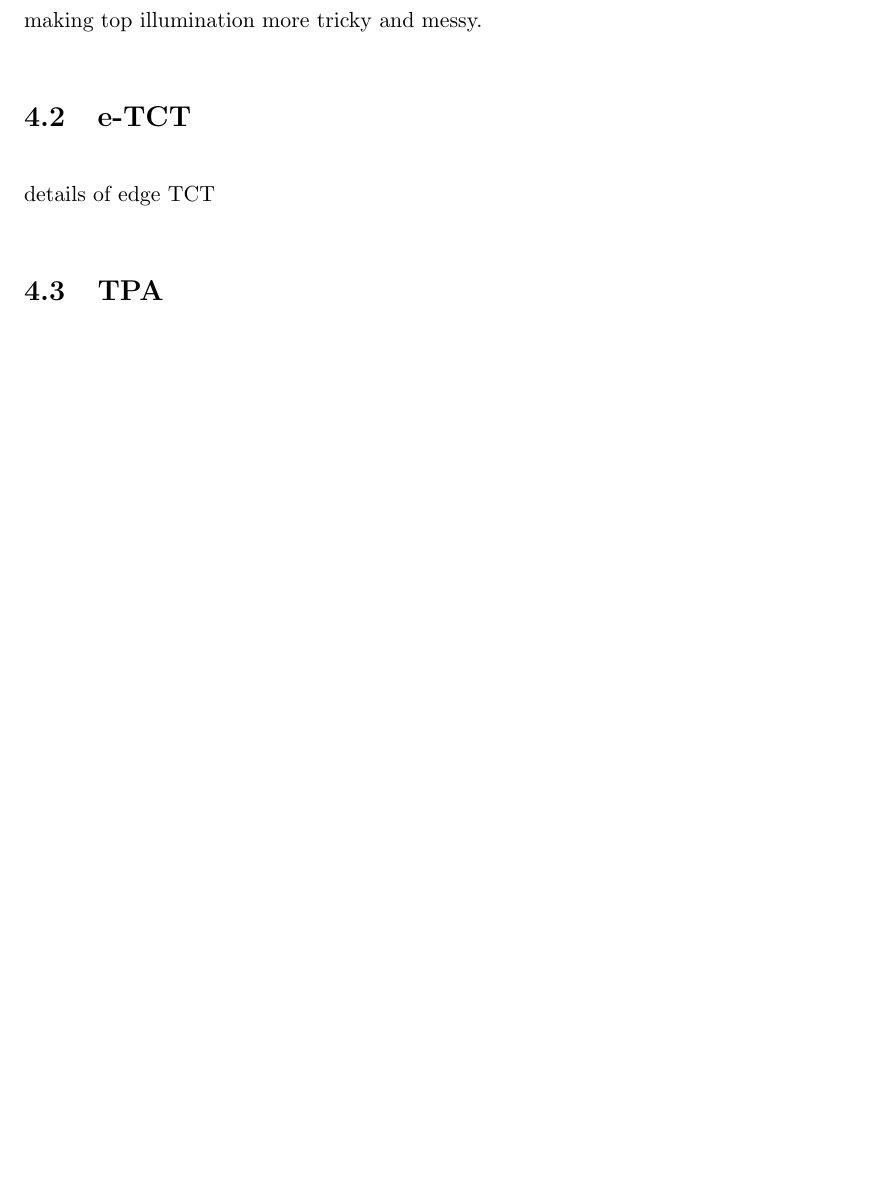
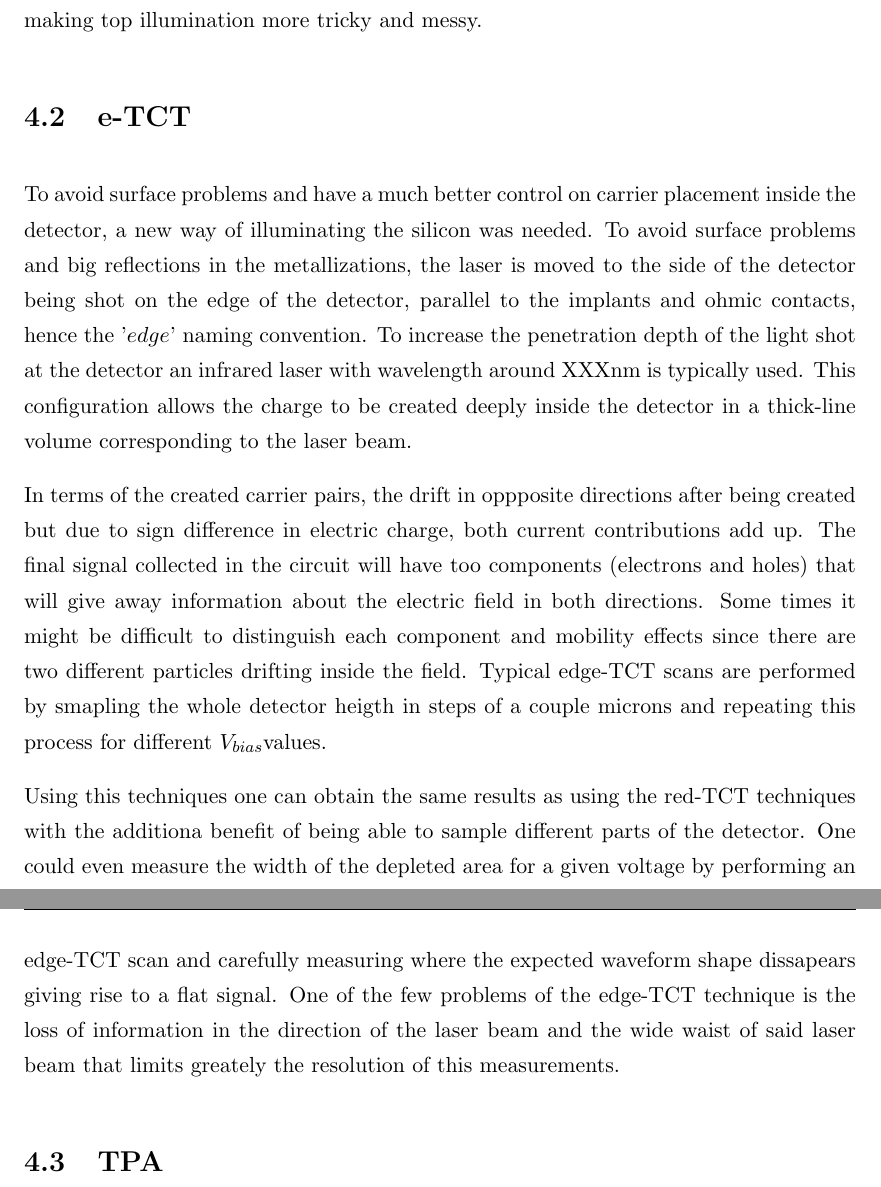
Before and after one commit to AlGepe/TFG, a LaTeX thesis (GraduateThesis.tex, which reads Chapters/Chapter4.tex): part of page 18 of 23 before the commit and two parts of pages 18 and 19 of 24 after it, the two joined at a grey line, cut so that both start at the same text, the shorter picture padded with empty space. Compiled offline with pdfLaTeX.

Commit message:
e-TCT: done

```diff
--- a/Chapters/Chapter4.tex
+++ b/Chapters/Chapter4.tex
@@ -26,9 +26,12 @@ This method is the easiest to perform and yields good enough results for most of
 \section{e-TCT} % (fold)
 \label{sec:fitting_method}
 
-details of edge TCT
+To avoid surface problems and have a much better control on carrier placement inside the detector, a new way of illuminating the silicon was needed. To avoid surface problems and big reflections in the metallizations, the laser is moved to the side of the detector being shot on the edge of the detector, parallel to the implants and ohmic contacts, hence the '$edge$' naming convention. To increase the penetration depth of the light shot at the detector an infrared laser with wavelength around XXXnm is typically used. This configuration allows the charge to be created deeply inside the detector in a thick-line volume corresponding to the laser beam.
 
-% section fitting_method (end)
+In terms of the created carrier pairs, the drift in oppposite directions after being created but due to sign difference in electric charge, both current contributions add up. The final signal collected in the circuit will have too components (electrons and holes) that will give away information about the electric field in both directions. Some times it might be difficult to distinguish each component and mobility effects since there are two different particles drifting inside the field. Typical edge-TCT scans are performed by smapling the whole detector heigth in steps of a couple microns and repeating this process for different \vias values.
+
+Using this techniques one can obtain the same results as using the red-TCT techniques with the additiona benefit of being able to sample different parts of the detector. One could even measure the width of the depleted area for a given voltage by performing an edge-TCT scan and carefully measuring where the expected waveform shape dissapears giving rise to a flat signal. One of the few problems of the edge-TCT technique is the loss of information in the direction of the laser beam and the wide waist of said laser beam that limits greately the resolution of this measurements.
+% section fitting_method (en
 
 \section{TPA} % (fold)
 \label{sec:results_and_comparison_with_tracs_rad}
```
